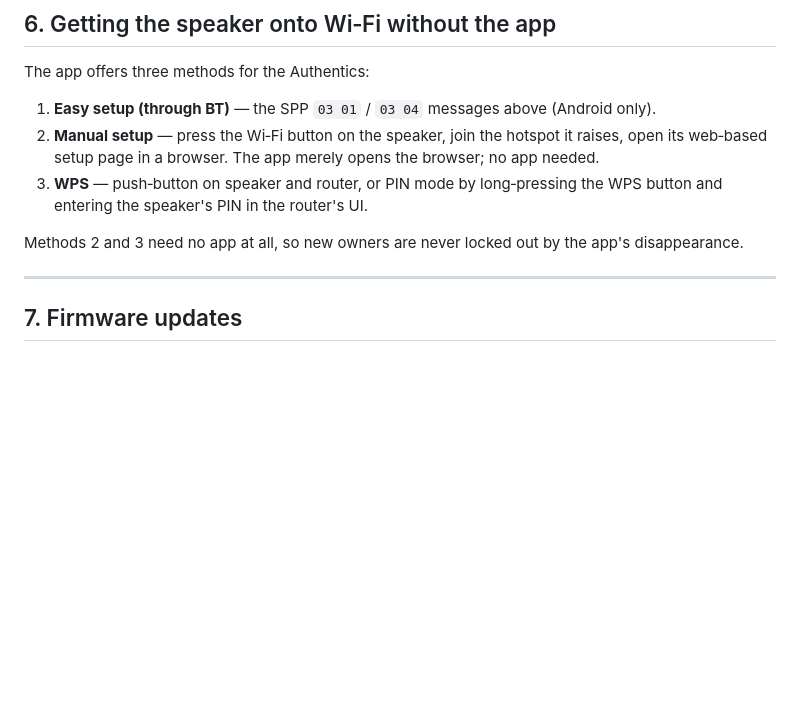
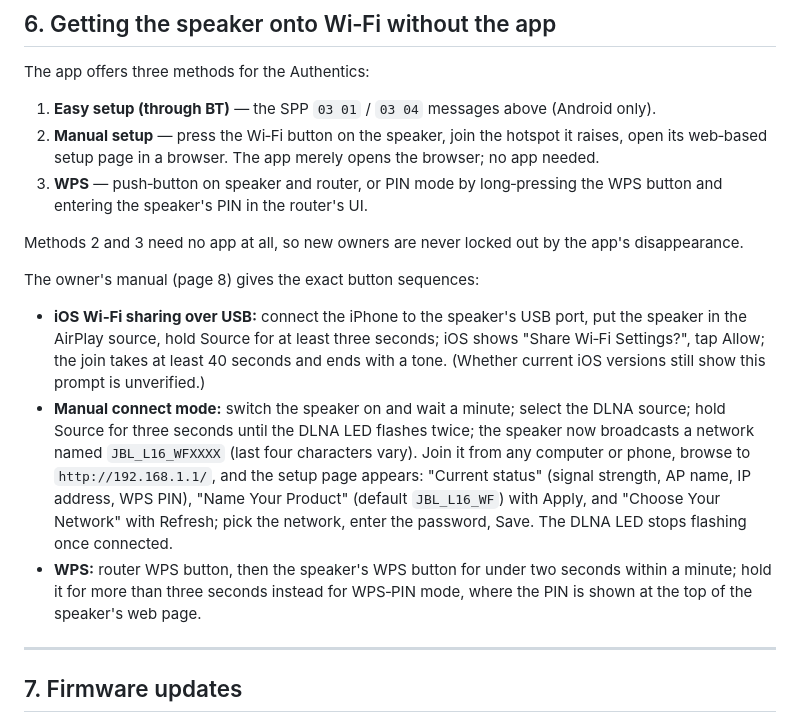
Before and after one commit to HowdyHolto/maze-designer, a Markdown page: jbl-authentics/PROTOCOL.md, the part around the change. GitHub-like rendering; blank space fills up the shorter version.

Commit message:
Record the manual's app-free Wi-Fi setup sequences (USB sharing, setup hotspot, WPS)
Co-Authored-By: Claude Fable 5.1 <noreply@anthropic.com>
Claude-Session: https://claude.ai/code/session_01XQTcDfL5Guhi7fVXGKyxfa

```diff
--- a/jbl-authentics/PROTOCOL.md
+++ b/jbl-authentics/PROTOCOL.md
@@ -135,6 +135,12 @@ The app offers three methods for the Authentics:
 
 Methods 2 and 3 need no app at all, so new owners are never locked out by the app's disappearance.
 
+The owner's manual (page 8) gives the exact button sequences:
+
+* **iOS Wi‑Fi sharing over USB:** connect the iPhone to the speaker's USB port, put the speaker in the AirPlay source, hold Source for at least three seconds; iOS shows "Share Wi‑Fi Settings?", tap Allow; the join takes at least 40 seconds and ends with a tone. (Whether current iOS versions still show this prompt is unverified.)
+* **Manual connect mode:** switch the speaker on and wait a minute; select the DLNA source; hold Source for three seconds until the DLNA LED flashes twice; the speaker now broadcasts a network named `JBL_L16_WFXXXX` (last four characters vary). Join it from any computer or phone, browse to `http://192.168.1.1/`, and the setup page appears: "Current status" (signal strength, AP name, IP address, WPS PIN), "Name Your Product" (default `JBL_L16_WF`) with Apply, and "Choose Your Network" with Refresh; pick the network, enter the password, Save. The DLNA LED stops flashing once connected.
+* **WPS:** router WPS button, then the speaker's WPS button for under two seconds within a minute; hold it for more than three seconds instead for WPS‑PIN mode, where the PIN is shown at the top of the speaker's web page.
+
 ---
 
 ## 7. Firmware updates
```
